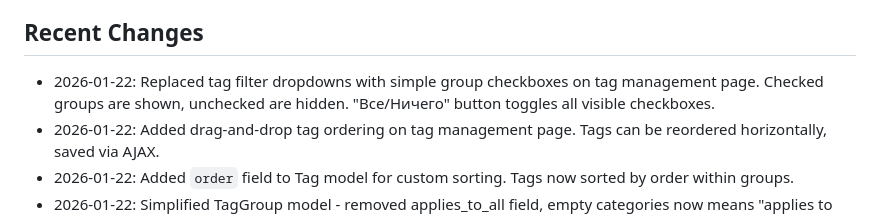
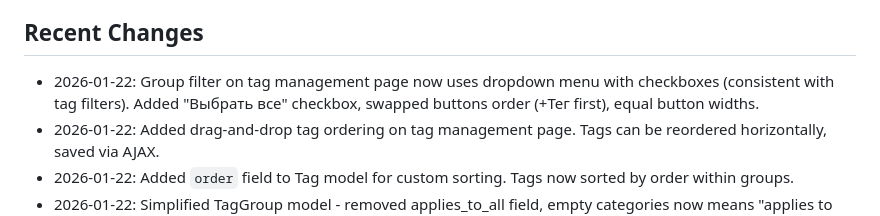
Before and after one commit to riga1897/MyPet01, a Markdown page: replit.md, the part around the change. GitHub-like rendering.

Commit message:
Update group filtering and button layout for consistent UI
Refactors group filtering to use a dropdown menu, adds a "Select All" option, swaps button positions, and equalizes button widths on the tag management page.

Replit-Commit-Author: Agent
Replit-Commit-Session-Id: 6f054809-1def-4848-9d7d-58cdf73bb3f6
Replit-Commit-Checkpoint-Type: full_checkpoint
Replit-Commit-Event-Id: 97840fce-05b5-44e5-b878-ce1182c98467
Replit-Commit-Screenshot-Url: https://storage.googleapis.com/screenshot-production-us-central1/b3accc48-e886-47d4-946f-db7659f7df20/6f054809-1def-4848-9d7d-58cdf73bb3f6/xOL0KBV
Replit-Helium-Checkpoint-Created: true

```diff
--- a/replit.md
+++ b/replit.md
@@ -207,7 +207,7 @@ Content cache is automatically invalidated via Django signals when:
 - [ ] Комментарии к видео/фото
 
 ## Recent Changes
-- 2026-01-22: Replaced tag filter dropdowns with simple group checkboxes on tag management page. Checked groups are shown, unchecked are hidden. "Все/Ничего" button toggles all visible checkboxes.
+- 2026-01-22: Group filter on tag management page now uses dropdown menu with checkboxes (consistent with tag filters). Added "Выбрать все" checkbox, swapped buttons order (+Тег first), equal button widths.
 - 2026-01-22: Added drag-and-drop tag ordering on tag management page. Tags can be reordered horizontally, saved via AJAX.
 - 2026-01-22: Added `order` field to Tag model for custom sorting. Tags now sorted by order within groups.
 - 2026-01-22: Simplified TagGroup model - removed applies_to_all field, empty categories now means "applies to all".
```
